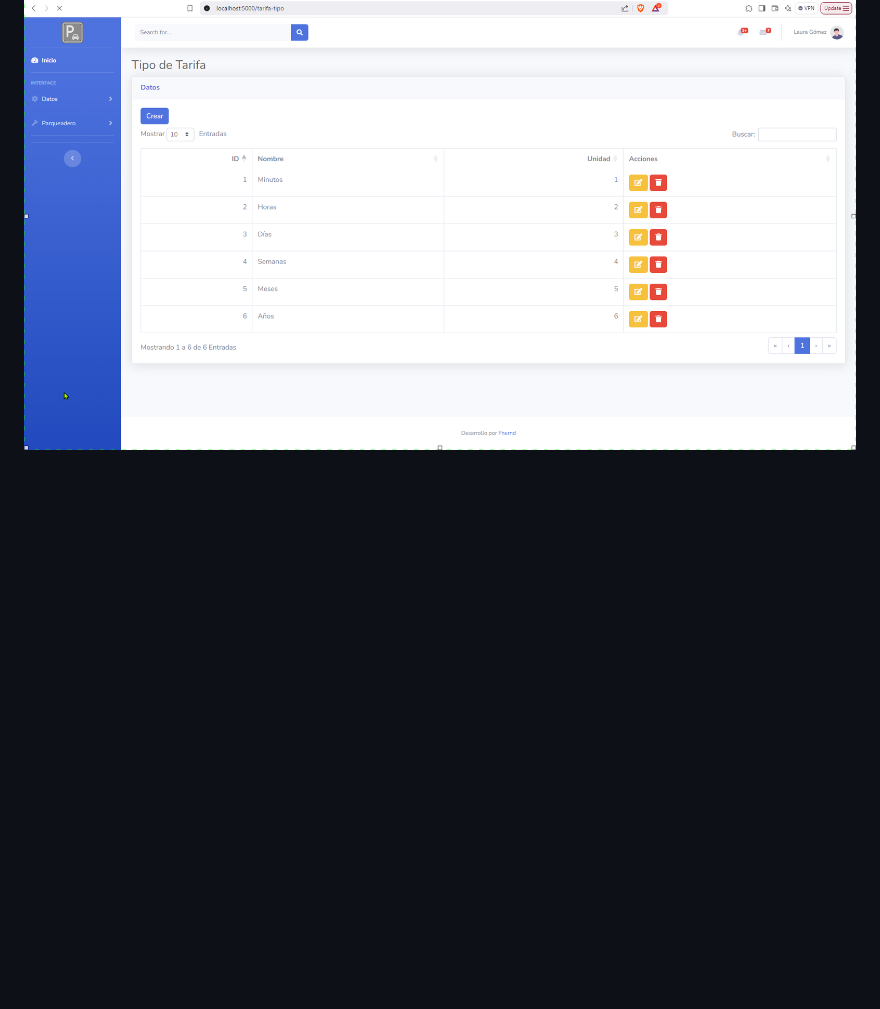
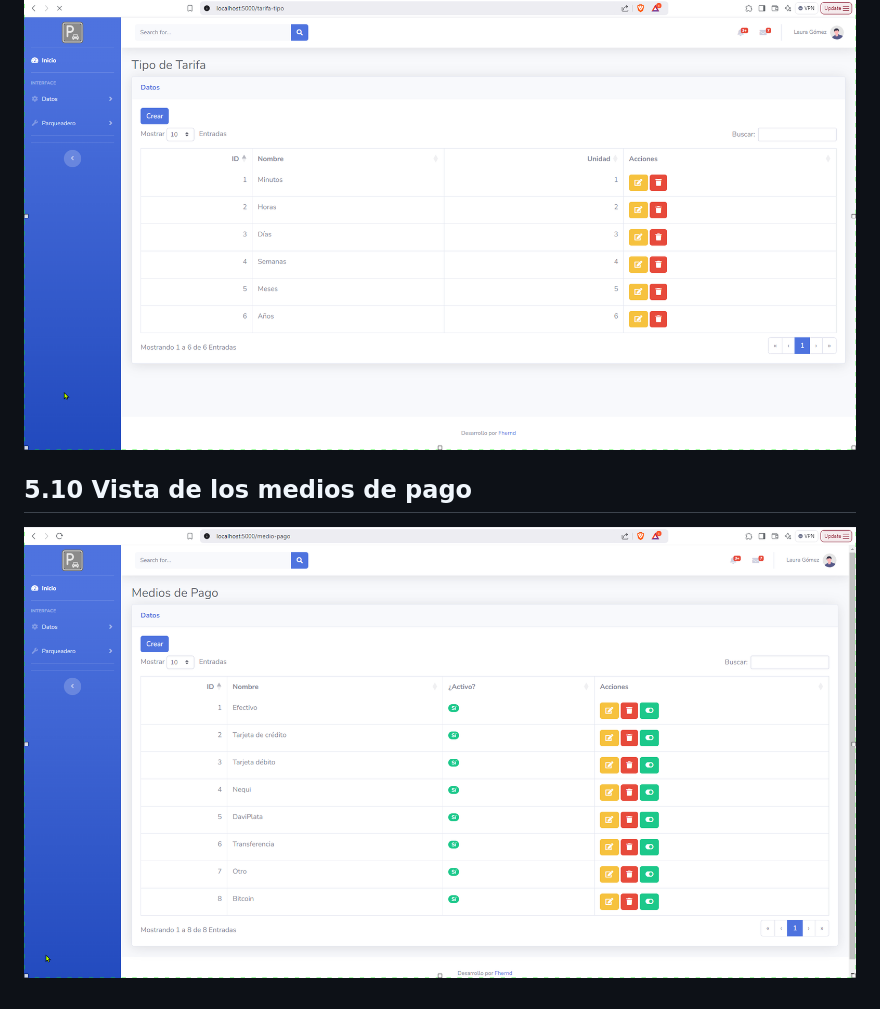
Before and after one commit to Fhernd/proy07_parqueadero, a Markdown page: README.md, the part around the change. Rendered like a GitHub page; pictures changed too: docs/images/10-medios-pago.png (added); blank space fills up the shorter version.

Commit message:
Captura de pantalla y documentación para los medios de pago

```diff
--- a/README.md
+++ b/README.md
@@ -263,3 +263,7 @@ flask run
 ## 5.9 Vista de los tipos de tarifa
 
 ![Vista de los tipos de tarifa](docs/images/09-tipos-tarifa.png)
+
+## 5.10 Vista de los medios de pago
+
+![Vista de los medios de pago](docs/images/10-medios-pago.png)
```
